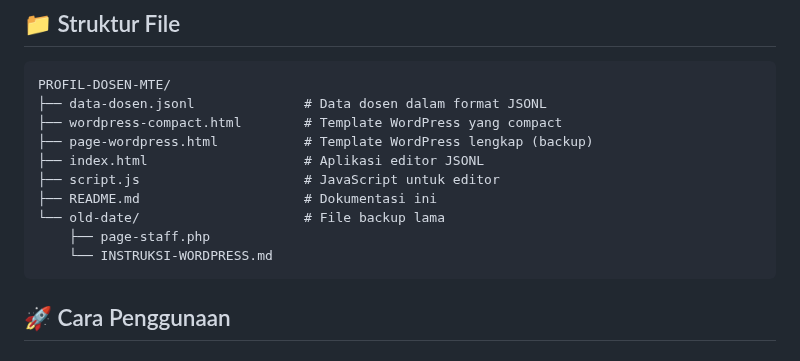
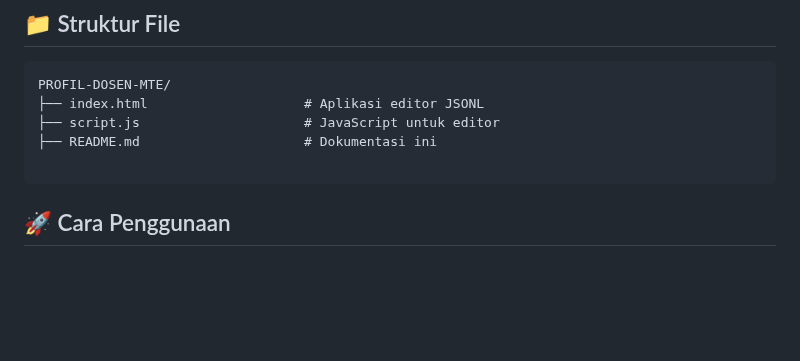
Before and after one commit to KingSyah/Editor-Data-Dosen, a Markdown page: README.md, the part around the change. Rendered like a GitHub page; blank space fills up the shorter version.

````diff
--- a/README.md
+++ b/README.md
@@ -23,15 +23,10 @@ Sistem manajemen profil dosen yang modern, responsif, dan user-friendly untuk Pr
 
 ```
 PROFIL-DOSEN-MTE/
-├── data-dosen.jsonl              # Data dosen dalam format JSONL
-├── wordpress-compact.html        # Template WordPress yang compact
-├── page-wordpress.html           # Template WordPress lengkap (backup)
 ├── index.html                    # Aplikasi editor JSONL
 ├── script.js                     # JavaScript untuk editor
 ├── README.md                     # Dokumentasi ini
-└── old-date/                     # File backup lama
-    ├── page-staff.php
-    └── INSTRUKSI-WORDPRESS.md
+
 ```
 
 ## 🚀 Cara Penggunaan
````
